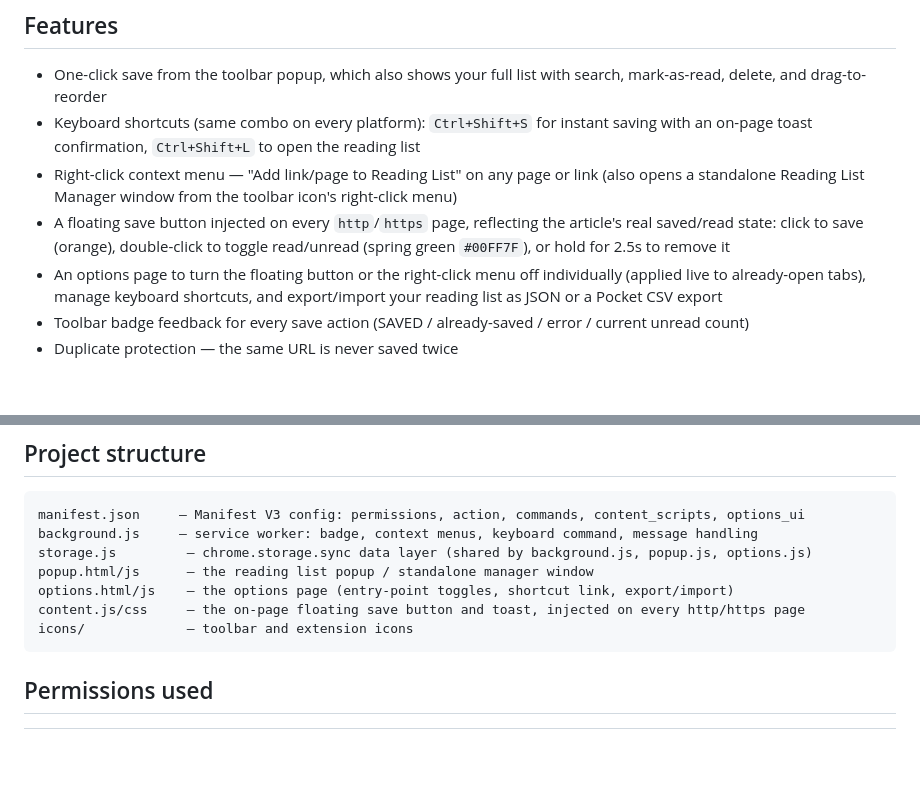
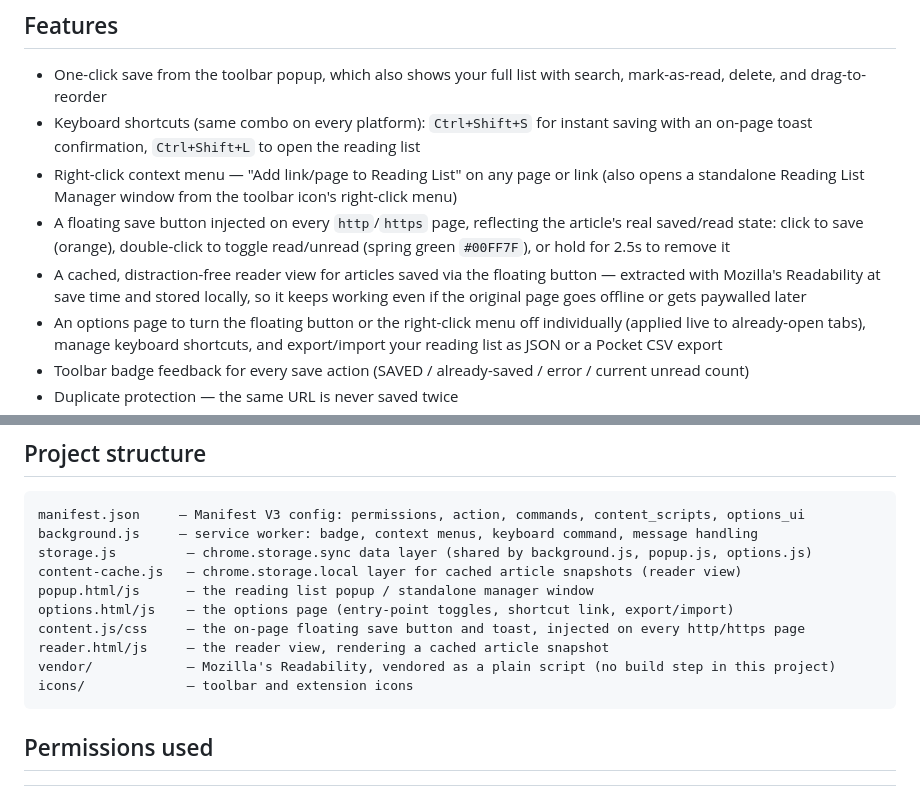
Before and after one commit to karanchanglani/reading-list-extension, a Markdown page: README.md, 2 parts joined by grey strips. GitHub-like rendering; blank space fills up the shorter version.

````diff
--- a/README.md
+++ b/README.md
@@ -8,6 +8,7 @@ A Chrome extension (Manifest V3) for saving articles to a reading list without l
 - Keyboard shortcuts (same combo on every platform): `Ctrl+Shift+S` for instant saving with an on-page toast confirmation, `Ctrl+Shift+L` to open the reading list
 - Right-click context menu — "Add link/page to Reading List" on any page or link (also opens a standalone Reading List Manager window from the toolbar icon's right-click menu)
 - A floating save button injected on every `http`/`https` page, reflecting the article's real saved/read state: click to save (orange), double-click to toggle read/unread (spring green `#00FF7F`), or hold for 2.5s to remove it
+- A cached, distraction-free reader view for articles saved via the floating button — extracted with Mozilla's Readability at save time and stored locally, so it keeps working even if the original page goes offline or gets paywalled later
 - An options page to turn the floating button or the right-click menu off individually (applied live to already-open tabs), manage keyboard shortcuts, and export/import your reading list as JSON or a Pocket CSV export
 - Toolbar badge feedback for every save action (SAVED / already-saved / error / current unread count)
 - Duplicate protection — the same URL is never saved twice
@@ -146,9 +158,12 @@ Toggle changes apply immediately, even to tabs already open — no reload needed
 manifest.json     — Manifest V3 config: permissions, action, commands, content_scripts, options_ui
 background.js     — service worker: badge, context menus, keyboard command, message handling
 storage.js         — chrome.storage.sync data layer (shared by background.js, popup.js, options.js)
+content-cache.js   — chrome.storage.local layer for cached article snapshots (reader view)
 popup.html/js      — the reading list popup / standalone manager window
 options.html/js    — the options page (entry-point toggles, shortcut link, export/import)
 content.js/css     — the on-page floating save button and toast, injected on every http/https page
+reader.html/js     — the reader view, rendering a cached article snapshot
+vendor/            — Mozilla's Readability, vendored as a plain script (no build step in this project)
 icons/             — toolbar and extension icons
 ```
 
````
Also changed, not shown: other parts of README.md (+16 -5 lines).
